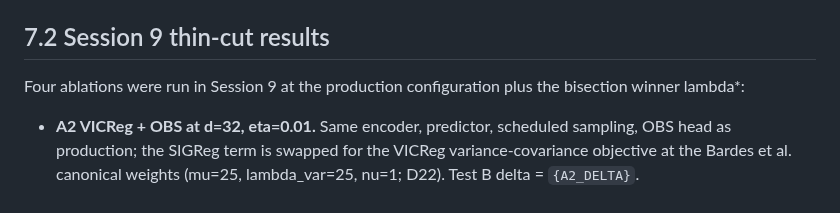
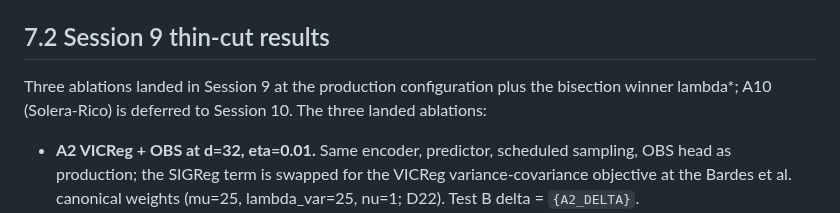
Before and after one commit to sanmi90/GUST-JEPA, a Markdown page: paper/sections/section_7_ablations.md, the part around the change. Drawn GitHub-style.

Commit message:
Section 7.2: fix ablation count (three landed, A10 deferred)

```diff
--- a/paper/sections/section_7_ablations.md
+++ b/paper/sections/section_7_ablations.md
@@ -58,8 +58,9 @@ production configuration anchoring at delta\_test\_b = `{DELTA_PROD}`.
 
 ## 7.2 Session 9 thin-cut results
 
-Four ablations were run in Session 9 at the production configuration
-plus the bisection winner lambda\*:
+Three ablations landed in Session 9 at the production configuration
+plus the bisection winner lambda\*; A10 (Solera-Rico) is deferred to
+Session 10. The three landed ablations:
 
 - **A2 VICReg + OBS at d=32, eta=0.01.** Same encoder, predictor,
   scheduled sampling, OBS head as production; the SIGReg term is
```
